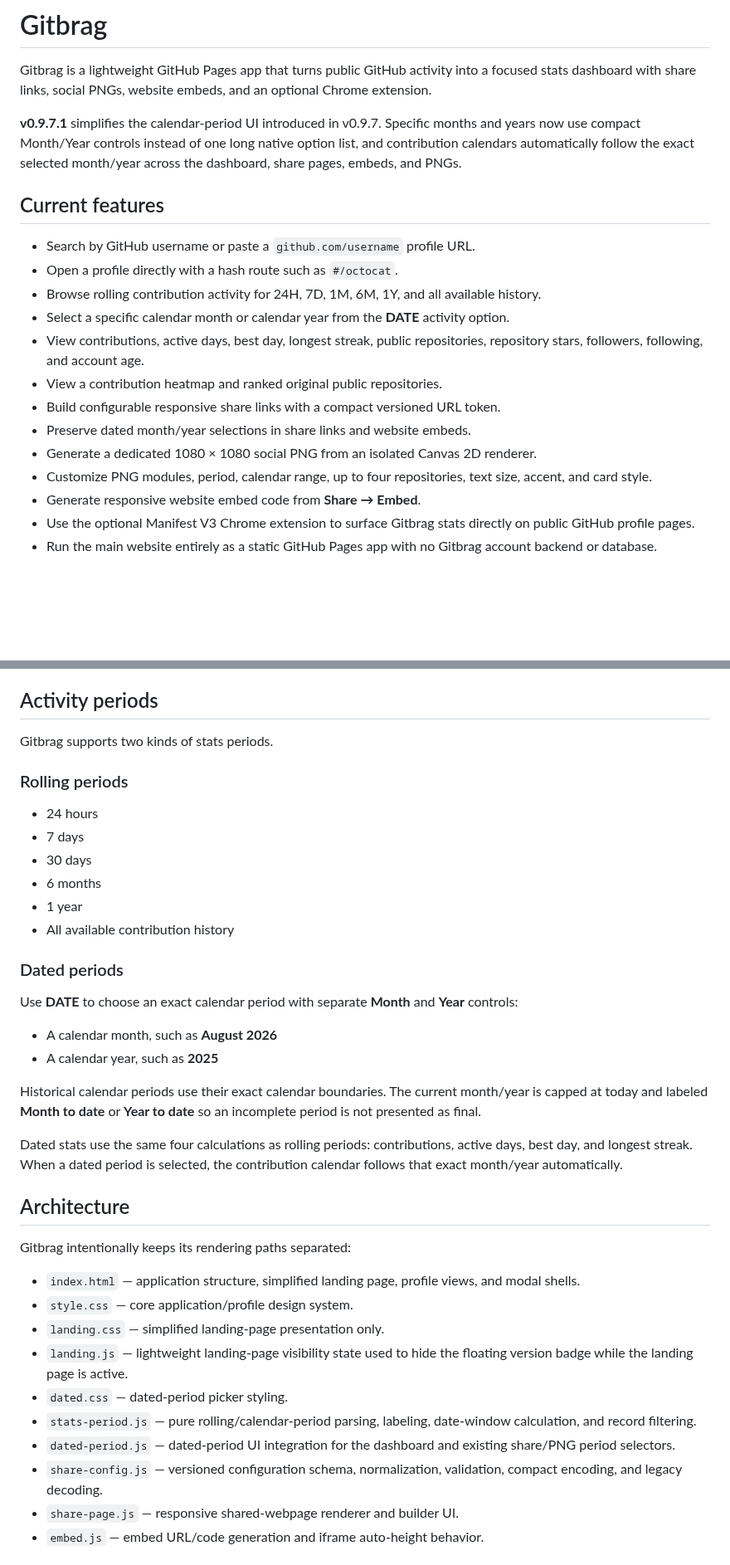
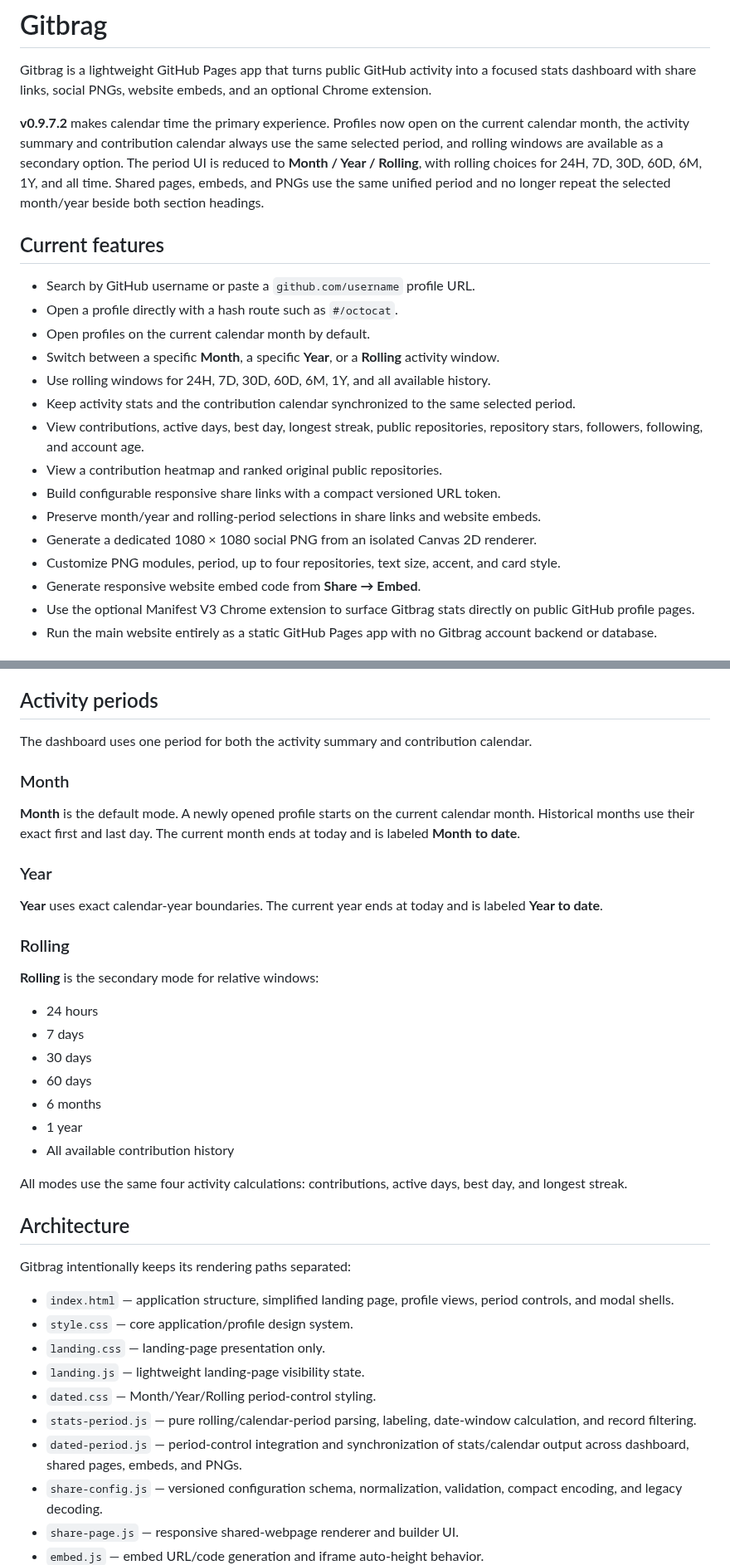
Before and after one commit to JPLuker/Gitbrag, a Markdown page: README.md, 2 parts joined by grey strips. Shown at 83% size. Rendered like a GitHub page; blank space fills up the shorter version.

Commit message:
Document current-month period model for v0.9.7.2

```diff
--- a/README.md
+++ b/README.md
@@ -2,20 +2,22 @@
 
 Gitbrag is a lightweight GitHub Pages app that turns public GitHub activity into a focused stats dashboard with share links, social PNGs, website embeds, and an optional Chrome extension.
 
-**v0.9.7.1** simplifies the calendar-period UI introduced in v0.9.7. Specific months and years now use compact Month/Year controls instead of one long native option list, and contribution calendars automatically follow the exact selected month/year across the dashboard, share pages, embeds, and PNGs.
+**v0.9.7.2** makes calendar time the primary experience. Profiles now open on the current calendar month, the activity summary and contribution calendar always use the same selected period, and rolling windows are available as a secondary option. The period UI is reduced to **Month / Year / Rolling**, with rolling choices for 24H, 7D, 30D, 60D, 6M, 1Y, and all time. Shared pages, embeds, and PNGs use the same unified period and no longer repeat the selected month/year beside both section headings.
 
 ## Current features
 
 - Search by GitHub username or paste a `github.com/username` profile URL.
 - Open a profile directly with a hash route such as `#/octocat`.
-- Browse rolling contribution activity for 24H, 7D, 1M, 6M, 1Y, and all available history.
-- Select a specific calendar month or calendar year from the **DATE** activity option.
+- Open profiles on the current calendar month by default.
+- Switch between a specific **Month**, a specific **Year**, or a **Rolling** activity window.
+- Use rolling windows for 24H, 7D, 30D, 60D, 6M, 1Y, and all available history.
+- Keep activity stats and the contribution calendar synchronized to the same selected period.
 - View contributions, active days, best day, longest streak, public repositories, repository stars, followers, following, and account age.
 - View a contribution heatmap and ranked original public repositories.
 - Build configurable responsive share links with a compact versioned URL token.
-- Preserve dated month/year selections in share links and website embeds.
+- Preserve month/year and rolling-period selections in share links and website embeds.
 - Generate a dedicated 1080 × 1080 social PNG from an isolated Canvas 2D renderer.
-- Customize PNG modules, period, calendar range, up to four repositories, text size, accent, and card style.
+- Customize PNG modules, period, up to four repositories, text size, accent, and card style.
 - Generate responsive website embed code from **Share → Embed**.
 - Use the optional Manifest V3 Chrome extension to surface Gitbrag stats directly on public GitHub profile pages.
 - Run the main website entirely as a static GitHub Pages app with no Gitbrag account backend or database.
@@ -34,39 +36,41 @@ The actual dashboard remains the primary place where users interact with Gitbrag
 
 ## Activity periods
 
-Gitbrag supports two kinds of stats periods.
+The dashboard uses one period for both the activity summary and contribution calendar.
 
-### Rolling periods
+### Month
+
+**Month** is the default mode. A newly opened profile starts on the current calendar month. Historical months use their exact first and last day. The current month ends at today and is labeled **Month to date**.
+
+### Year
+
+**Year** uses exact calendar-year boundaries. The current year ends at today and is labeled **Year to date**.
+
+### Rolling
+
+**Rolling** is the secondary mode for relative windows:
 
 - 24 hours
 - 7 days
 - 30 days
+- 60 days
 - 6 months
 - 1 year
 - All available contribution history
 
-### Dated periods
-
-Use **DATE** to choose an exact calendar period with separate **Month** and **Year** controls:
-
-- A calendar month, such as **August 2026**
-- A calendar year, such as **2025**
-
-Historical calendar periods use their exact calendar boundaries. The current month/year is capped at today and labeled **Month to date** or **Year to date** so an incomplete period is not presented as final.
-
-Dated stats use the same four calculations as rolling periods: contributions, active days, best day, and longest streak. When a dated period is selected, the contribution calendar follows that exact month/year automatically.
+All modes use the same four activity calculations: contributions, active days, best day, and longest streak.
 
 ## Architecture
 
 Gitbrag intentionally keeps its rendering paths separated:
 
-- `index.html` — application structure, simplified landing page, profile views, and modal shells.
+- `index.html` — application structure, simplified landing page, profile views, period controls, and modal shells.
 - `style.css` — core application/profile design system.
-- `landing.css` — simplified landing-page presentation only.
-- `landing.js` — lightweight landing-page visibility state used to hide the floating version badge while the landing page is active.
-- `dated.css` — dated-period picker styling.
+- `landing.css` — landing-page presentation only.
+- `landing.js` — lightweight landing-page visibility state.
+- `dated.css` — Month/Year/Rolling period-control styling.
 - `stats-period.js` — pure rolling/calendar-period parsing, labeling, date-window calculation, and record filtering.
-- `dated-period.js` — dated-period UI integration for the dashboard and existing share/PNG period selectors.
+- `dated-period.js` — period-control integration and synchronization of stats/calendar output across dashboard, shared pages, embeds, and PNGs.
 - `share-config.js` — versioned configuration schema, normalization, validation, compact encoding, and legacy decoding.
 - `share-page.js` — responsive shared-webpage renderer and builder UI.
 - `embed.js` — embed URL/code generation and iframe auto-height behavior.
```
Also changed, not shown: other parts of README.md (+5 -5 lines).
